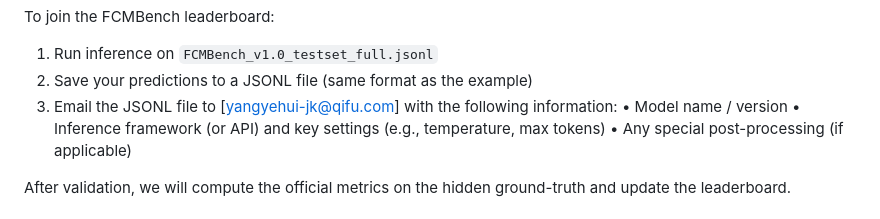
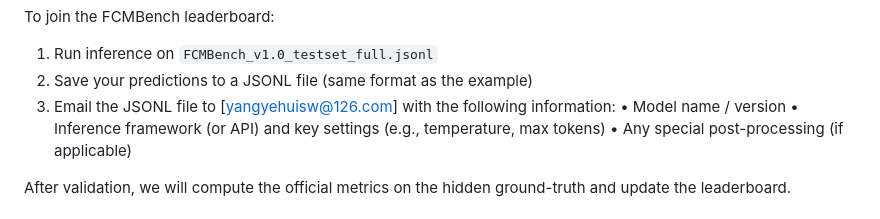
Before and after one commit to QFIN-tech/FCMBench, a Markdown page: vision_language/README.md, the part around the change. Rendered like a GitHub page.

````diff
--- a/vision_language/README.md
+++ b/vision_language/README.md
@@ -75,7 +75,7 @@ Where:
 To join the FCMBench leaderboard:
 1.	Run inference on ```FCMBench_v1.0_testset_full.jsonl```
 2.	Save your predictions to a JSONL file (same format as the example)
-3.	Email the JSONL file to [yangyehui-jk@qifu.com] with the following information:
+3.	Email the JSONL file to [yangyehuisw@126.com] with the following information:
 	•	Model name / version
 	•	Inference framework (or API) and key settings (e.g., temperature, max tokens)
 	•	Any special post-processing (if applicable)
````
